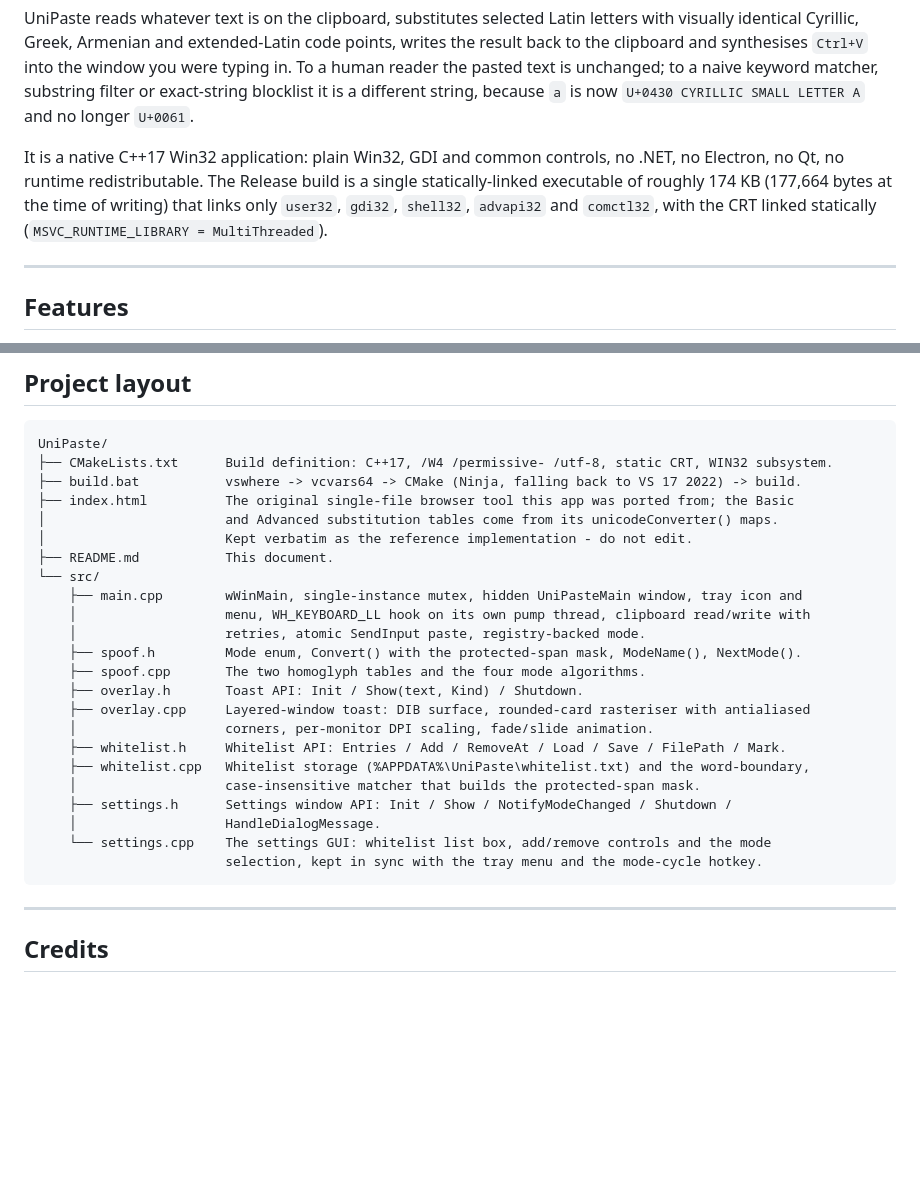
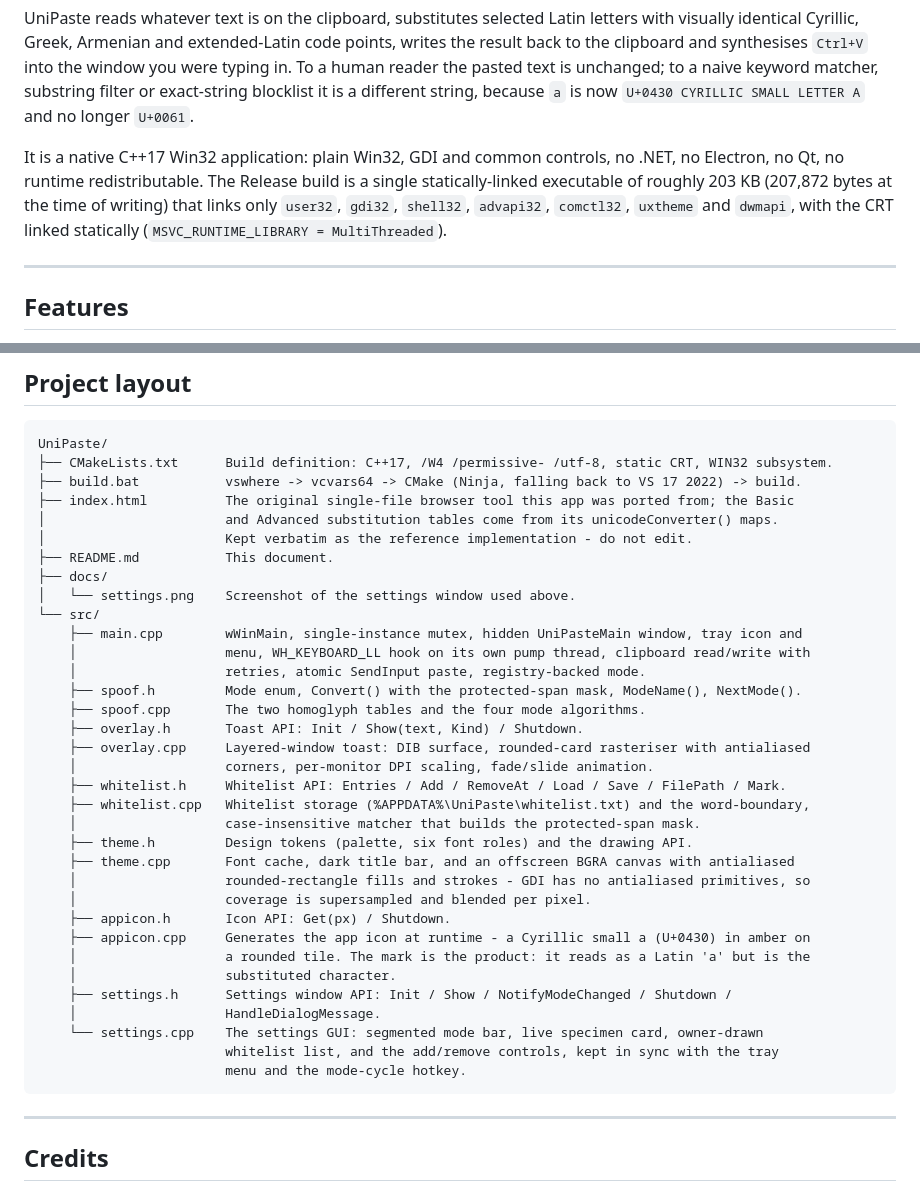
Before and after one commit to Nou4r/UniPaste, a Markdown page: README.md, 2 parts joined by grey strips. Drawn GitHub-style; blank space fills up the shorter version.

````diff
--- a/README.md
+++ b/README.md
@@ -10,8 +10,9 @@ different string, because `a` is now `U+0430 CYRILLIC SMALL LETTER A` and no lon
 
 It is a native C++17 Win32 application: plain Win32, GDI and common controls, no .NET, no Electron,
 no Qt, no runtime redistributable. The Release build is a single statically-linked executable of
-roughly 174 KB (177,664 bytes at the time of writing) that links only `user32`, `gdi32`, `shell32`,
-`advapi32` and `comctl32`, with the CRT linked statically (`MSVC_RUNTIME_LIBRARY = MultiThreaded`).
+roughly 203 KB (207,872 bytes at the time of writing) that links only `user32`, `gdi32`, `shell32`,
+`advapi32`, `comctl32`, `uxtheme` and `dwmapi`, with the CRT linked statically
+(`MSVC_RUNTIME_LIBRARY = MultiThreaded`).
 
 ---
 
@@ -370,6 +393,8 @@ UniPaste/
 │                       and Advanced substitution tables come from its unicodeConverter() maps.
 │                       Kept verbatim as the reference implementation - do not edit.
 ├── README.md           This document.
+├── docs/
+│   └── settings.png    Screenshot of the settings window used above.
 └── src/
     ├── main.cpp        wWinMain, single-instance mutex, hidden UniPasteMain window, tray icon and
     │                   menu, WH_KEYBOARD_LL hook on its own pump thread, clipboard read/write with
@@ -382,10 +407,19 @@ UniPaste/
     ├── whitelist.h     Whitelist API: Entries / Add / RemoveAt / Load / Save / FilePath / Mark.
     ├── whitelist.cpp   Whitelist storage (%APPDATA%\UniPaste\whitelist.txt) and the word-boundary,
     │                   case-insensitive matcher that builds the protected-span mask.
+    ├── theme.h         Design tokens (palette, six font roles) and the drawing API.
+    ├── theme.cpp       Font cache, dark title bar, and an offscreen BGRA canvas with antialiased
+    │                   rounded-rectangle fills and strokes - GDI has no antialiased primitives, so
+    │                   coverage is supersampled and blended per pixel.
+    ├── appicon.h       Icon API: Get(px) / Shutdown.
+    ├── appicon.cpp     Generates the app icon at runtime - a Cyrillic small a (U+0430) in amber on
+    │                   a rounded tile. The mark is the product: it reads as a Latin 'a' but is the
+    │                   substituted character.
     ├── settings.h      Settings window API: Init / Show / NotifyModeChanged / Shutdown /
     │                   HandleDialogMessage.
-    └── settings.cpp    The settings GUI: whitelist list box, add/remove controls and the mode
-                        selection, kept in sync with the tray menu and the mode-cycle hotkey.
+    └── settings.cpp    The settings GUI: segmented mode bar, live specimen card, owner-drawn
+                        whitelist list, and the add/remove controls, kept in sync with the tray
+                        menu and the mode-cycle hotkey.
 ```
 
 ---
````
Also changed, not shown: other parts of README.md (+22 -0 lines), docs/settings.png (added), 8 other files.
